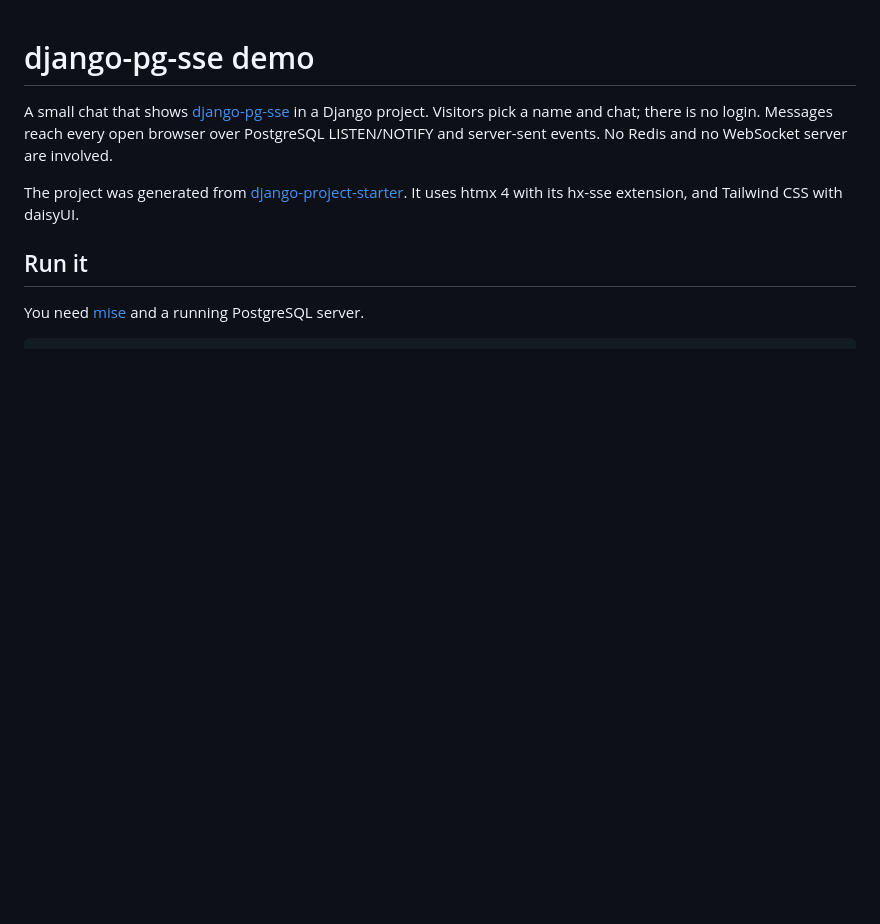
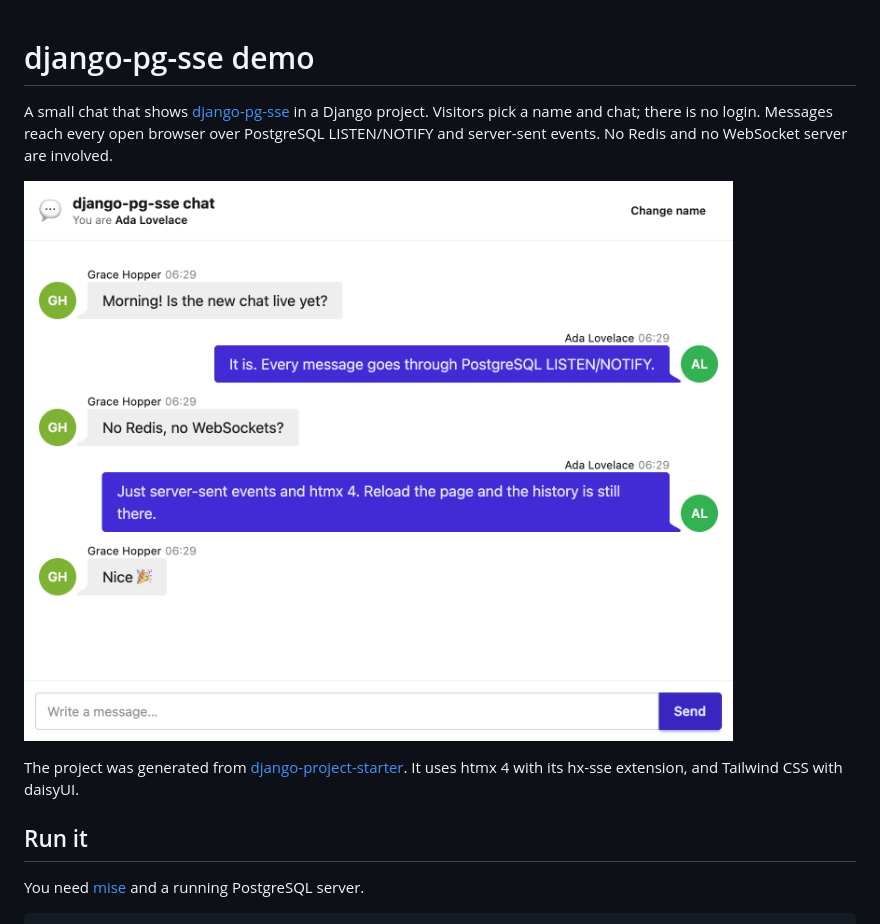
Before and after one commit to oliverandrich/django-pg-sse-demo, a Markdown page: README.md, the part around the change. Rendered like a GitHub page; pictures changed too: docs/screenshot.png (added); blank space fills up the shorter version.

Commit message:
docs(readme): add a screenshot of the chat

```diff
--- a/README.md
+++ b/README.md
@@ -4,6 +4,8 @@ A small chat that shows [django-pg-sse](https://github.com/oliverandrich/django-
 Visitors pick a name and chat; there is no login.
 Messages reach every open browser over PostgreSQL LISTEN/NOTIFY and server-sent events.
 No Redis and no WebSocket server are involved.
+
+![The chat page with messages from two visitors; the reader's own messages sit on the right.](docs/screenshot.png)
 
 The project was generated from [django-project-starter](https://github.com/oliverandrich/django-project-starter).
 It uses htmx 4 with its hx-sse extension, and Tailwind CSS with daisyUI.
```
